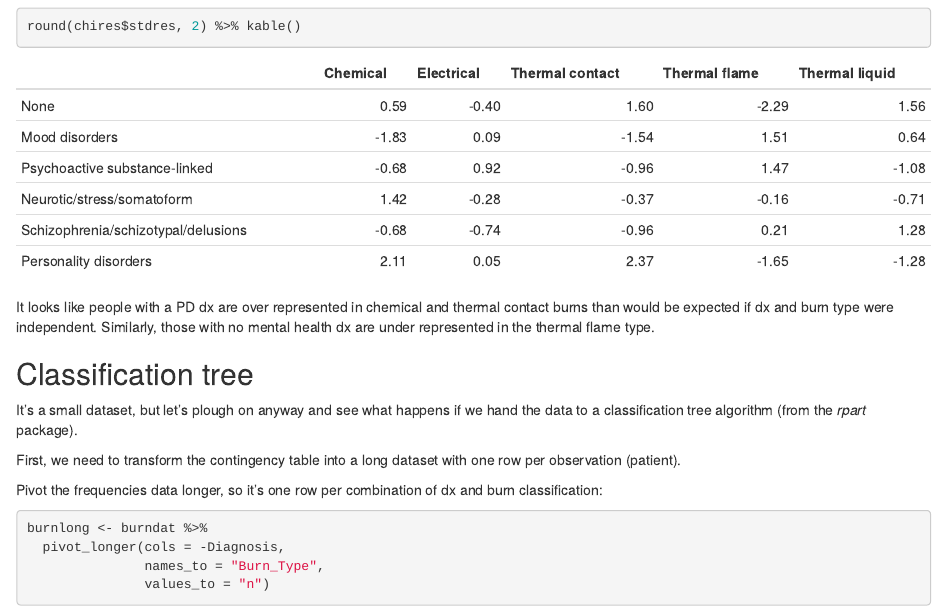
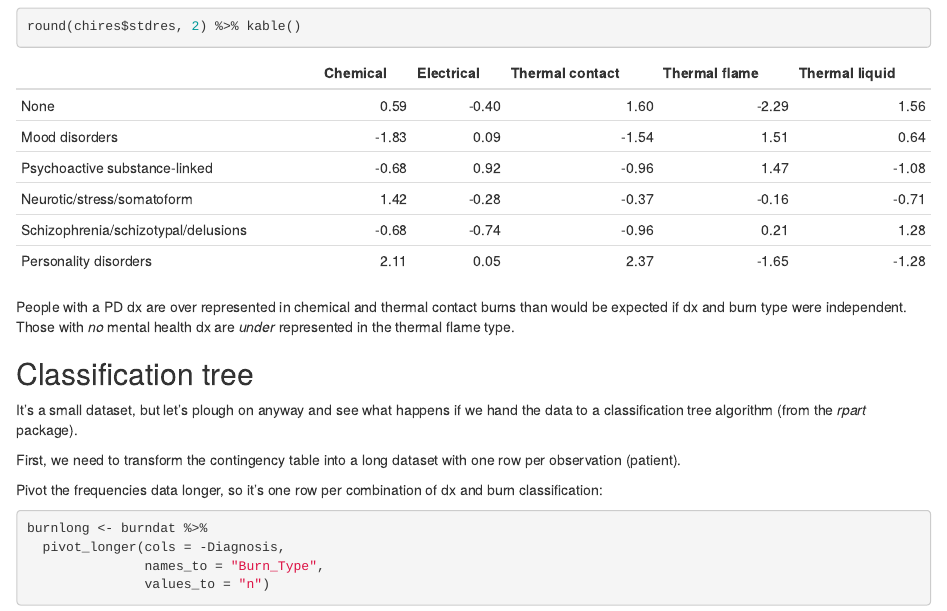
Before and after one commit to InductiveStep/burns, an R Markdown document (index.Rmd): the page in a window 1100 px wide, from 1100 px down. The pictures show the output file index.html that the author committed with the source, opened offline; library style sheets and scripts come from the installed R packages.

Commit message:
Mildly edited

````diff
--- a/index.Rmd
+++ b/index.Rmd
@@ -50,7 +50,7 @@ We could also have a look at standardised residuals and see if any are above 1.9
 round(chires$stdres, 2) %>% kable()
 ```
 
-It looks like people with a PD dx are over represented in chemical and thermal contact burns than would be expected if dx and burn type were independent. Similarly, those with no mental health dx are under represented in the thermal flame type.
+People with a PD dx are over represented in chemical and thermal contact burns than would be expected if dx and burn type were independent. Those with *no* mental health dx are *under* represented in the thermal flame type.
 
 
 
````
Also changed, not shown: index.html.
